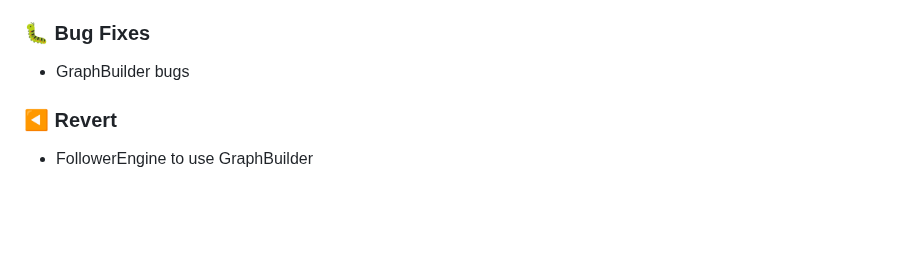
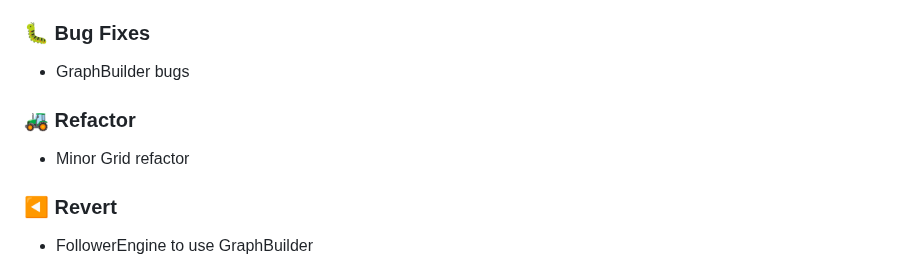
Before and after one commit to Jimmie14/fit-bpc-prp, a Markdown page: CHANGELOG.md, the part around the change. GitHub-like rendering; blank space fills up the shorter version.

Commit message:
ci: update changelog

```diff
--- a/CHANGELOG.md
+++ b/CHANGELOG.md
@@ -11,6 +11,10 @@
 ### 🐛 Bug Fixes
 
 - GraphBuilder bugs
+
+### 🚜 Refactor
+
+- Minor Grid refactor
 
 ### ◀️ Revert
 
```
